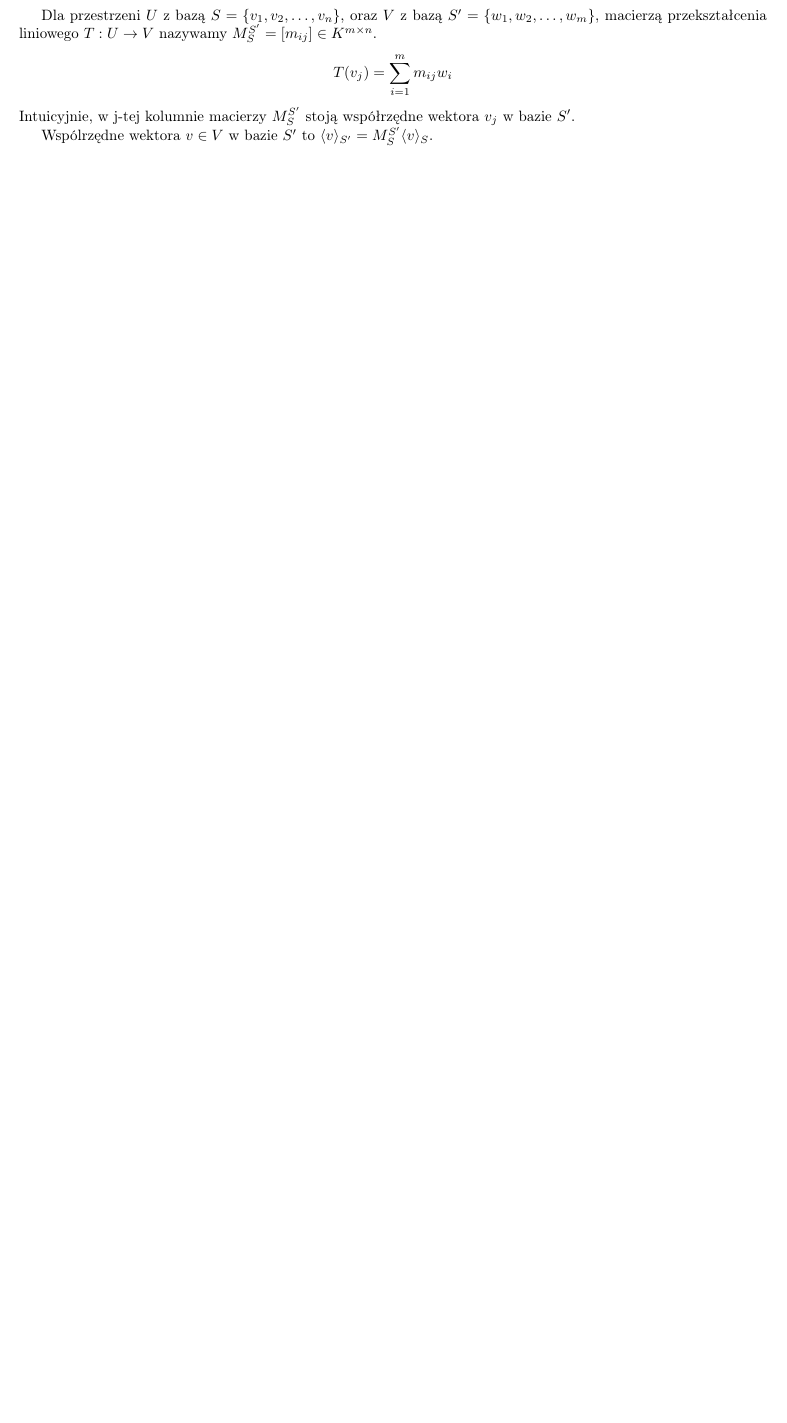
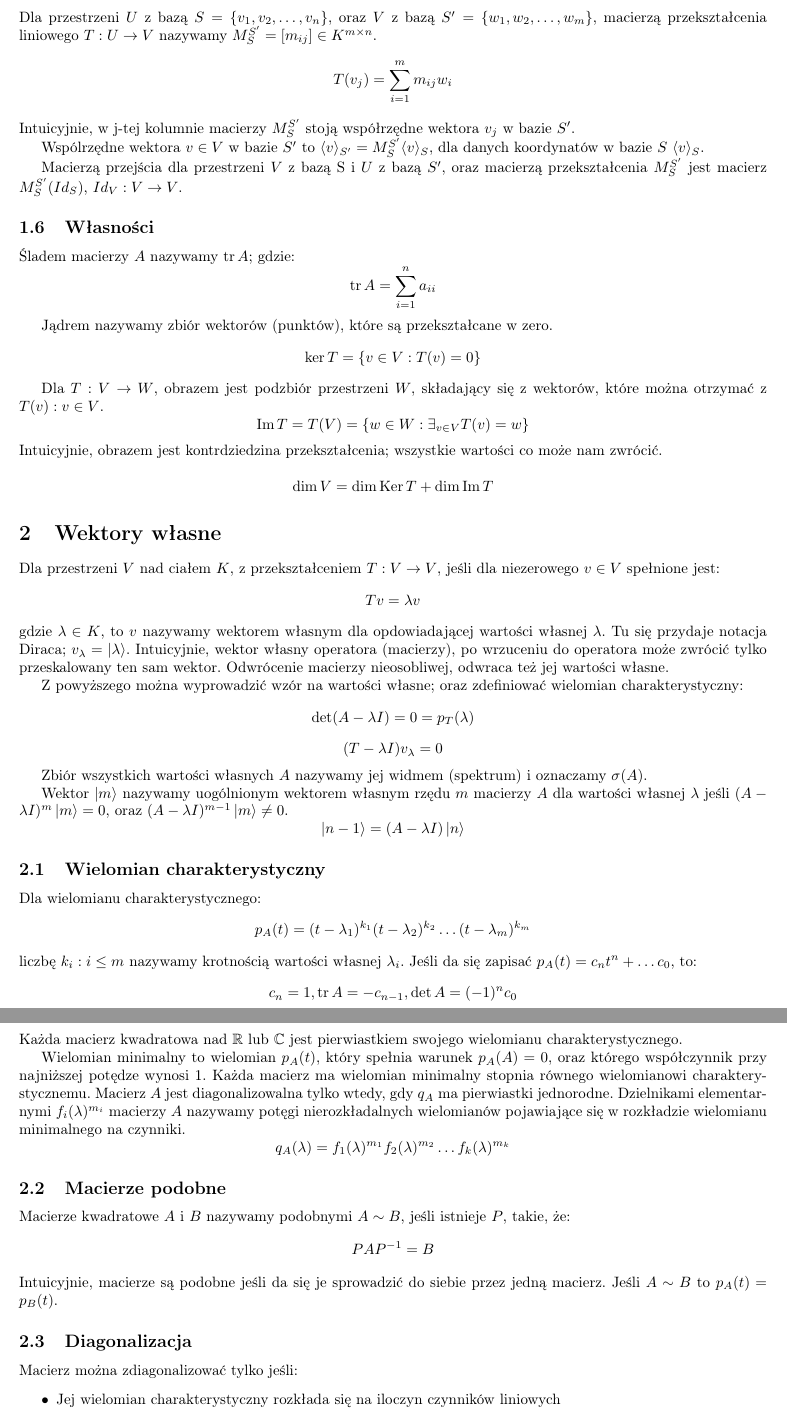
Before and after one commit to TCA166/notes, a LaTeX document (algebra2/algebra2.tex): part of the page before the commit and two parts of pages 2 and 3 of 3 after it, the two joined at a grey line, cut so that both start at the same text, the shorter picture padded with empty space. Compiled offline with pdfLaTeX.

Commit message:
finish algebry do dzisiaj

```diff
--- a/algebra2/algebra2.tex
+++ b/algebra2/algebra2.tex
@@ -1,4 +1,5 @@
 \documentclass{../notatki}
+\usepackage{physics}
 
 \title{Algebra liniowa z zastosowaniami 2.\\ Podstawy obliczeń kwantowych}
 
@@ -92,4 +95,108 @@ Intuicyjnie, w j-tej kolumnie macierzy $M_S^{S'}$ stoją współrzędne wektora
 $v_j$ w bazie $S'$.
 
 Wspólrzędne wektora $v \in V$ w bazie $S'$ to $\langle v \rangle_{S'}
-= M_S^{S'} \langle v \rangle_S$.
+= M_S^{S'} \langle v \rangle_S$, dla danych koordynatów w bazie $S$
+$\langle v \rangle_S$.
+
+Macierzą przejścia dla przestrzeni $V$ z bazą S i $U$ z bazą $S'$,
+oraz macierzą przekształcenia $M_S^{S'}$ jest macierz
+$M_S^{S'}(Id_S)$, $Id_V : V \to V$.
+
+\subsection{Własności}
+
+Śladem macierzy $A$ nazywamy $\tr A$; gdzie:
+$$
+\tr A = \sum_{i=1}^n a_{ii}
+$$
+
+Jądrem nazywamy zbiór wektorów (punktów), które są przekształcane w zero.
+$$
+\ker T = \{v \in V: T(v) = 0\}
+$$
+
+Dla $T: V \to W$, obrazem jest podzbiór przestrzeni $W$, składający się z
+wektorów, które można otrzymać z $T(v) : v \in V$.
+$$
+\operatorname{Im} T = T(V) = \{w \in W: \exists_{v \in V} T(v) = w\}
+$$
+Intuicyjnie, obrazem jest kontrdziedzina przekształcenia; wszystkie wartości
+co może nam zwrócić.
+
+$$
+\dim V = \dim \operatorname{Ker} T + \dim \operatorname{Im} T
+$$
+
+\section{Wektory własne}
+
+Dla przestrzeni $V$ nad ciałem $K$, z przekształceniem $T: V \to V$, jeśli
+dla niezerowego $v \in V$ spełnione jest:
+$$
+Tv = \lambda v
+$$
+gdzie $\lambda \in K$, to $v$ nazywamy wektorem własnym dla opdowiadającej
+wartości własnej $\lambda$. Tu się przydaje notacja Diraca;
+$v_\lambda = \ket{\lambda}$. Intuicyjnie, wektor własny operatora (macierzy),
+po wrzuceniu do operatora może zwrócić tylko przeskalowany ten sam wektor.
+Odwrócenie macierzy nieosobliwej, odwraca też jej wartości własne.
+
+Z powyższego można wyprowadzić wzór na wartości własne; oraz
+zdefiniować wielomian charakterystyczny:
+$$
+\determinant (A - \lambda I) = 0 = p_T(\lambda)
+$$
+$$
+(T - \lambda I)v_\lambda = 0
+$$
+
+Zbiór wszystkich wartości własnych $A$ nazywamy jej widmem (spektrum) i
+oznaczamy $\sigma(A)$.
+
+Wektor $\ket{m}$ nazywamy uogólnionym wektorem własnym rzędu $m$ macierzy $A$
+dla wartości własnej $\lambda$ jeśli $(A - \lambda I)^m \ket{m} = 0$, oraz
+$(A - \lambda I)^{m - 1} \ket{m} \neq 0$.
+$$
+\ket{n - 1} = (A - \lambda I) \ket{n}
+$$
+
+\subsection{Wielomian charakterystyczny}
+
+Dla wielomianu charakterystycznego:
+$$
+p_A(t) = (t - \lambda_1)^{k_1} (t - \lambda_2)^{k_2} \dots (t - \lambda_m)^{k_m}
+$$
+liczbę $k_i : i \leq m$ nazywamy krotnością wartości własnej $\lambda_i$.
+Jeśli da się zapisać $p_A(t) = c_nt^n + \dots c_0$, to:
+$$
+c_n = 1, \tr A = - c_{n - 1}, \determinant A = (-1)^n c_0
+$$
+Każda macierz kwadratowa nad $\mathbb{R}$ lub $\mathbb{C}$ jest
+pierwiastkiem swojego wielomianu charakterystycznego.
+
+Wielomian minimalny to wielomian $p_A(t)$, który spełnia warunek
+$p_A(A) = 0$, oraz którego współczynnik przy najniższej potędze wynosi 1.
+Każda macierz ma wielomian minimalny stopnia równego wielomianowi
+charakterystycznemu. Macierz $A$ jest diagonalizowalna tylko wtedy, gdy $q_A$
+ma pierwiastki jednorodne. Dzielnikami elementarnymi $f_i(\lambda)^{m_i}$
+macierzy $A$ nazywamy potęgi nierozkładalnych wielomianów pojawiające się w
+rozkładzie wielomianu minimalnego na czynniki.
+$$
+q_A(\lambda) = f_1(\lambda)^{m_1} f_2(\lambda)^{m_2}\dots f_k(\lambda)^{m_k}
+$$
+
+\subsection{Macierze podobne}
+
+Macierze kwadratowe $A$ i $B$ nazywamy podobnymi $A \sim B$, jeśli istnieje $P$,
+takie, że:
+$$
+PAP^{-1} = B
+$$
+Intuicyjnie, macierze są podobne jeśli da się je sprowadzić do siebie przez
+jedną macierz. Jeśli $A \sim B$ to $p_A(t) = p_B(t)$.
+
+\subsection{Diagonalizacja}
+
+Macierz można zdiagonalizować tylko jeśli:
+\begin{itemize}
+  \item Jej wielomian charakterystyczny rozkłada się na iloczyn
+    czynników liniowych
+  \item Krotność geometryczna każdej wartości własnej odpowiada jej
```
Also changed, not shown: algebra2/algebra2.pdf, algebra2/algebra2.tex (26 more changed lines).
